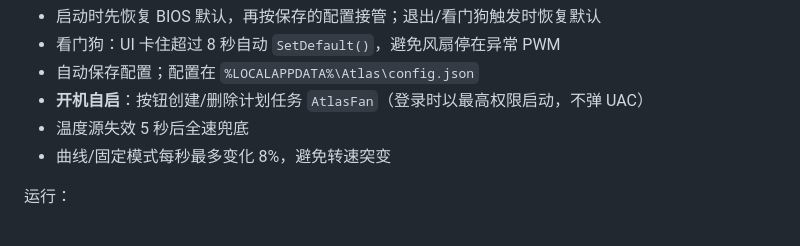
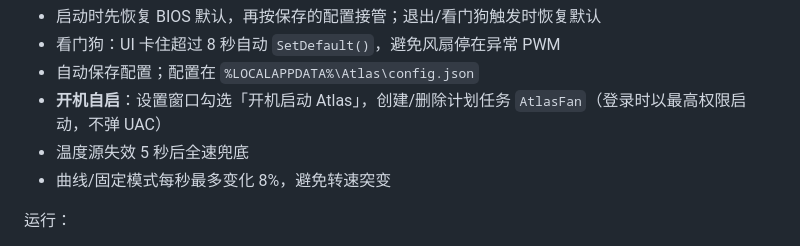
Before and after one commit to hitzhangjie/Atlas, a Markdown page: docs/personal-build-plan.md, the part around the change. Rendered like a GitHub page.

```diff
--- a/docs/personal-build-plan.md
+++ b/docs/personal-build-plan.md
@@ -47,7 +47,7 @@ run-atlas.cmd      启动脚本
 - 启动时先恢复 BIOS 默认，再按保存的配置接管；退出/看门狗触发时恢复默认
 - 看门狗：UI 卡住超过 8 秒自动 `SetDefault()`，避免风扇停在异常 PWM
 - 自动保存配置；配置在 `%LOCALAPPDATA%\Atlas\config.json`
-- **开机自启**：按钮创建/删除计划任务 `AtlasFan`（登录时以最高权限启动，不弹 UAC）
+- **开机自启**：设置窗口勾选「开机启动 Atlas」，创建/删除计划任务 `AtlasFan`（登录时以最高权限启动，不弹 UAC）
 - 温度源失效 5 秒后全速兜底
 - 曲线/固定模式每秒最多变化 8%，避免转速突变
 
```
Also changed, not shown: docs/fan-profiles-design.md (+8 -4 lines), docs/branding/ui-profiles-bar-clean.png, docs/branding/ui-profiles-bar-unarchived.png, docs/branding/ui-profiles-bar-w1136.png, docs/branding/ui-profiles-bar.png, 7 other files.
